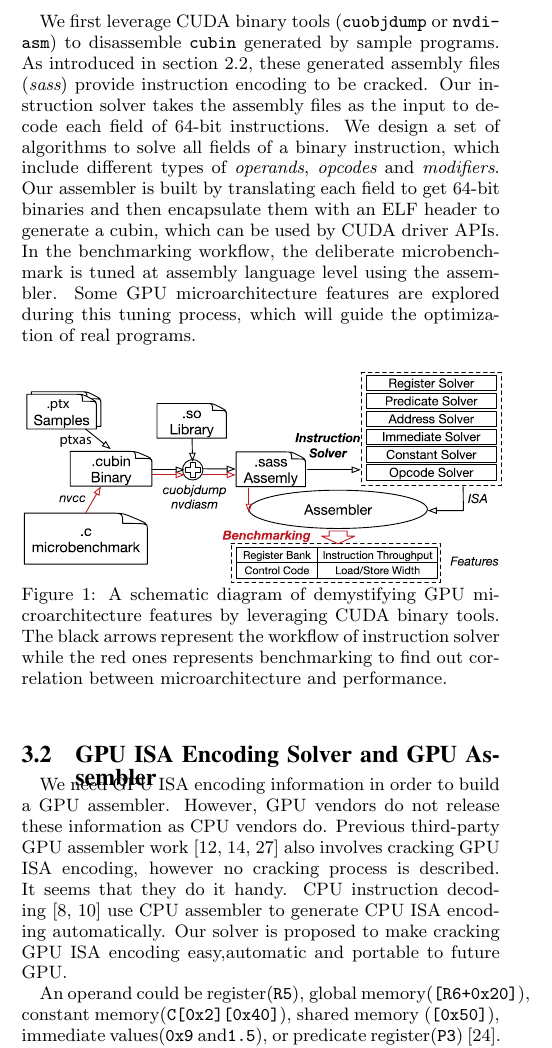
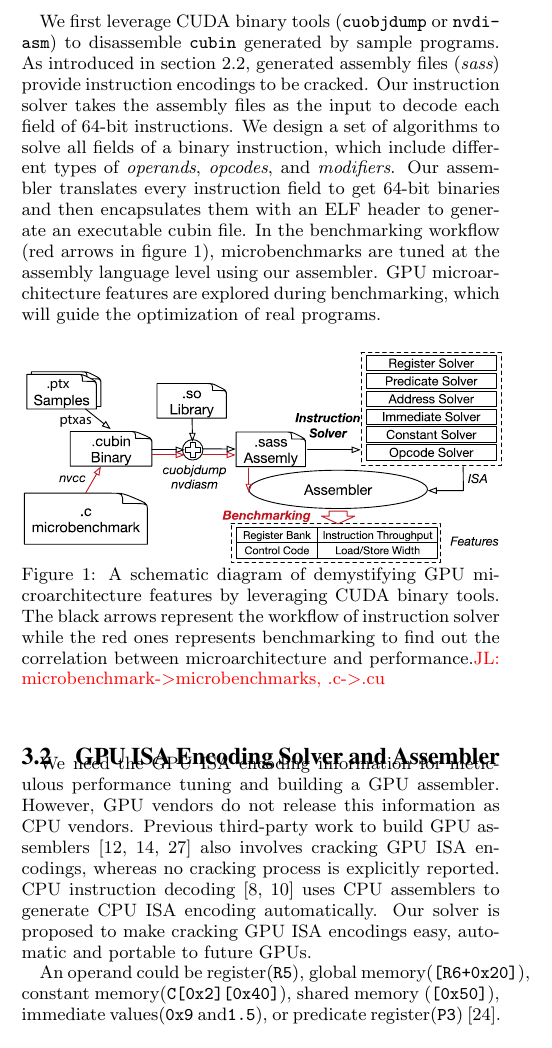
Before and after one commit to fruitfly1026/SGEMM, a LaTeX paper (sgemm.tex, which reads text/methodology.tex, text/solver.tex): part of one column of page 3 of 15, cut so that both start at the same text. Compiled offline with pdfLaTeX.

Commit message:
finish sec 3.1

```diff
--- a/text/methodology.tex
+++ b/text/methodology.tex
@@ -14,15 +12,15 @@ between microarchitecture and performance.
 
 We first leverage CUDA binary tools ({\tt cuobjdump} or {\tt nvdiasm}) to disassemble {\tt cubin} generated by sample programs. % and the library.
 % A library might provide a high coverage of instruction sets.
-As introduced in section~\ref{sec:cuda}, these generated assembly files ({\em sass}) provide instruction encoding to be cracked.
+As introduced in section~\ref{sec:cuda}, generated assembly files ({\em sass}) provide instruction encodings to be cracked.
 Our instruction solver takes the assembly files as the input to decode each field of 64-bit instructions.
-We design a set of algorithms to solve all fields of a binary instruction, which include different types of {\em operands}, {\em opcodes} and {\em modifiers}.
+We design a set of algorithms to solve all fields of a binary instruction, which include different types of {\em operands}, {\em opcodes}, and {\em modifiers}.
 %The solver uncovers some undocumented ISA specifications,
 %which is used to implement an naive assembler.
-Our assembler is built by translating each field to get $64$-bit binaries and then encapsulate them with an ELF header to
-generate a cubin, which can be used by CUDA driver APIs.
-In the benchmarking workflow, the deliberate microbenchmark is tuned at assembly language level using the assembler.
-Some GPU microarchitecture features are explored during this tuning process, which will guide the optimization of real programs.
+Our assembler translates every instruction field to get $64$-bit binaries and then encapsulates them with an ELF header to generate an executable cubin file.
+% which can be used by CUDA driver APIs.
+In the benchmarking workflow (red arrows in figure~\ref{fig:workflow}), microbenchmarks are tuned at the assembly language level using our assembler.
+GPU microarchitecture features are explored during benchmarking, which will guide the optimization of real programs.
 % In the end, the tuning process will lead to some practical observations on the correlation between microarchitecture and performance.
 
 
@@ -30,8 +28,7 @@ Some GPU microarchitecture features are explored during this tuning process, whi
 \begin{center}
 \includegraphics[scale=0.45]{methodology}
 \caption{A schematic diagram of demystifying GPU microarchitecture features by leveraging CUDA binary tools. The black arrows
-represent the workflow of instruction solver while the red ones represents benchmarking to find out correlation between microarchitecture
-    and performance.}%\jled{`Assembly' to `ASM', `Samples' to `Nanobenchmark'}}
+represent the workflow of instruction solver while the red ones represents benchmarking to find out the correlation between microarchitecture and performance.\jli{microbenchmark->microbenchmarks, .c->.cu}}
 \label{fig:workflow}
 \end{center}
 \end{figure}
--- a/text/solver.tex
+++ b/text/solver.tex
@@ -1,10 +1,11 @@
-\subsection{GPU ISA Encoding Solver and GPU Assembler}
-We need GPU ISA encoding information in order to build a GPU assembler.
-However, GPU vendors do not release these information as CPU vendors do.
-Previous third-party GPU assembler work~\cite{decuda,asfermi,maxas} also
-involves cracking GPU ISA encoding, however no cracking process is described.
-It seems that they do it handy. CPU instruction decoding~\cite{collberg1997reverse,engler2000derive} use CPU assembler to generate CPU ISA encoding automatically. Our solver is proposed to make cracking GPU ISA
-encoding easy,automatic and portable to future GPU.
+\subsection{GPU ISA Encoding Solver and Assembler}
+We need the GPU ISA encoding information for meticulous performance tuning and building a GPU assembler.
+However, GPU vendors do not release this information as CPU vendors.
+Previous third-party work to build GPU assemblers~\cite{decuda,asfermi,maxas} also
+involves cracking GPU ISA encodings, whereas no cracking process is explicitly reported.
+% It seems that they do it handy.
+CPU instruction decoding~\cite{collberg1997reverse,engler2000derive} uses CPU assemblers to generate CPU ISA encoding automatically.
+Our solver is proposed to make cracking GPU ISA encodings easy, automatic and portable to future GPUs.
 %We do not know whether their methods is able to crack ISA encodings of next generation GPU.
 %\jled{How sample programs used in here? No mention.}
 
```
Also changed, not shown: text/abstract.tex (+1 -1 lines), text/assembler.tex (+1 -1 lines), text/methodology.tex (12 more changed lines).
